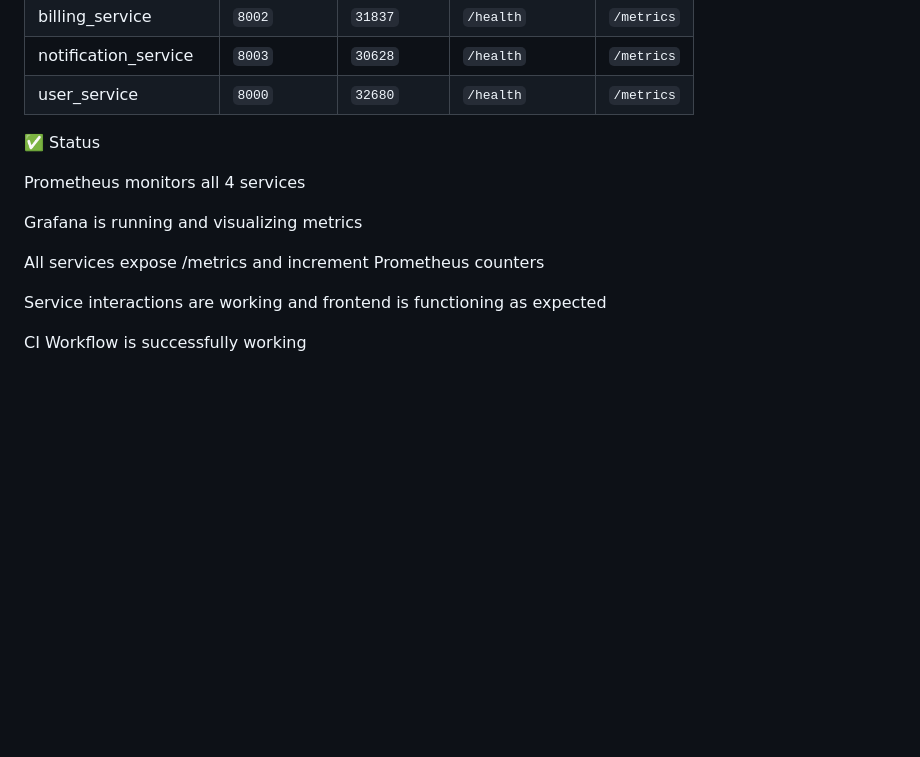
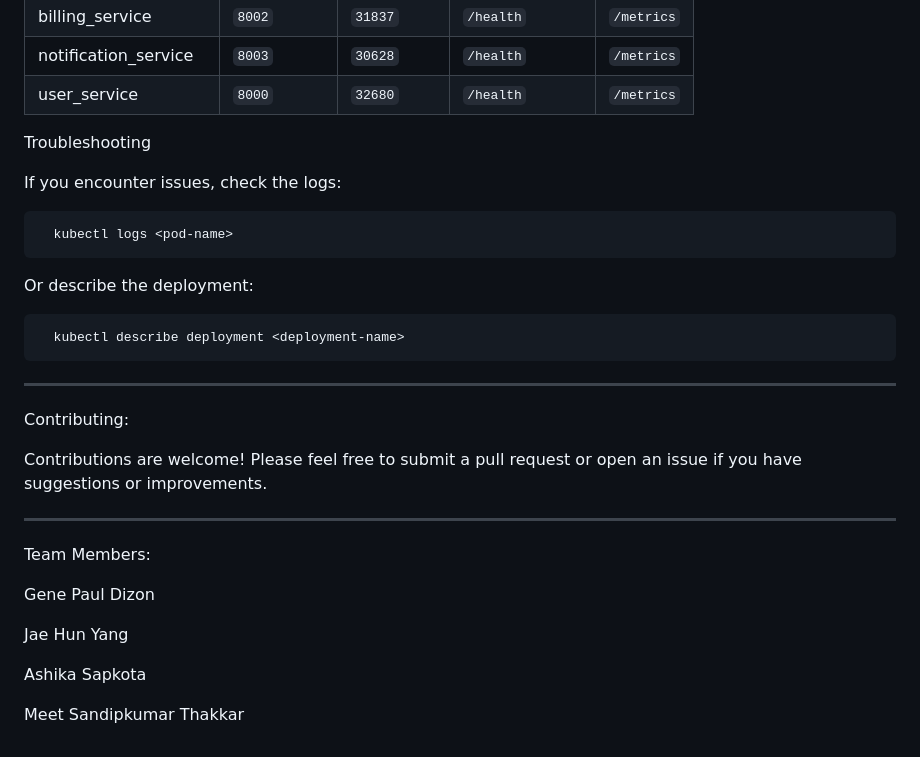
Before and after one commit to genepaul1/SOA915, a Markdown page: README.md, the part around one of its changes. GitHub-like rendering; blank space fills up the shorter version.

````diff
--- a/README.md
+++ b/README.md
@@ -287,14 +290,32 @@ Horizontal Pod Autoscalers (HPAs) are deployed per microservice:
 | user\_service         | `8000`     | `32680`  | `/health`    | `/metrics` |
 
 
-✅ Status
 
-Prometheus monitors all 4 services
+Troubleshooting
 
-Grafana is running and visualizing metrics
+If you encounter issues, check the logs:
+``` bash
+  kubectl logs <pod-name>
+```
+  Or describe the deployment:
+``` bash
+  kubectl describe deployment <deployment-name>
+```
 
-All services expose /metrics and increment Prometheus counters
+---
+Contributing:
 
-Service interactions are working and frontend is functioning as expected
+Contributions are welcome! Please feel free to submit a pull request or open an issue if you have suggestions or improvements.
 
-CI Workflow is successfully working
+
+---
+
+Team Members:
+
+Gene Paul Dizon
+
+Jae Hun Yang
+
+Ashika Sapkota
+
+Meet Sandipkumar Thakkar
````
Also changed, not shown: other parts of README.md (+3 -0 lines).
